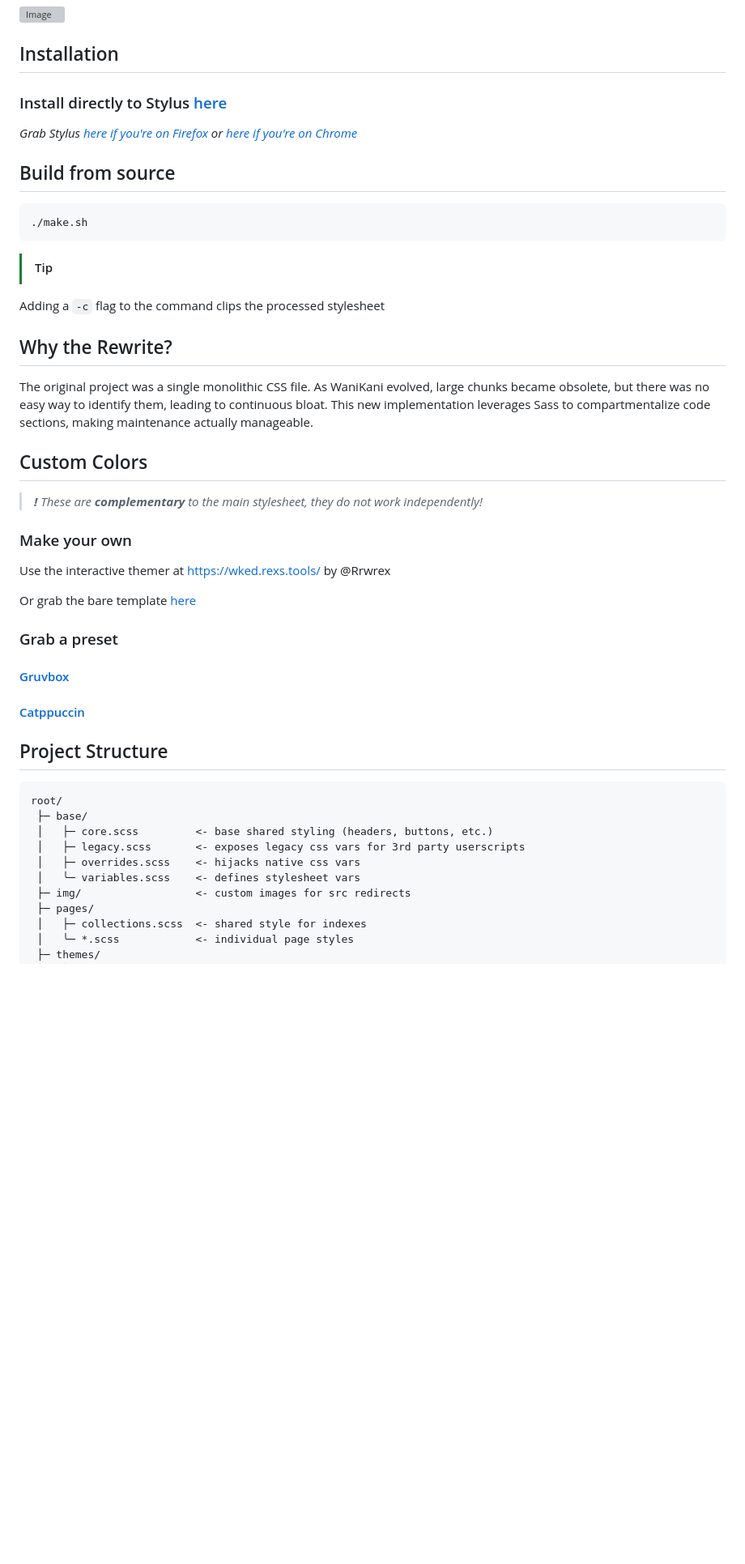
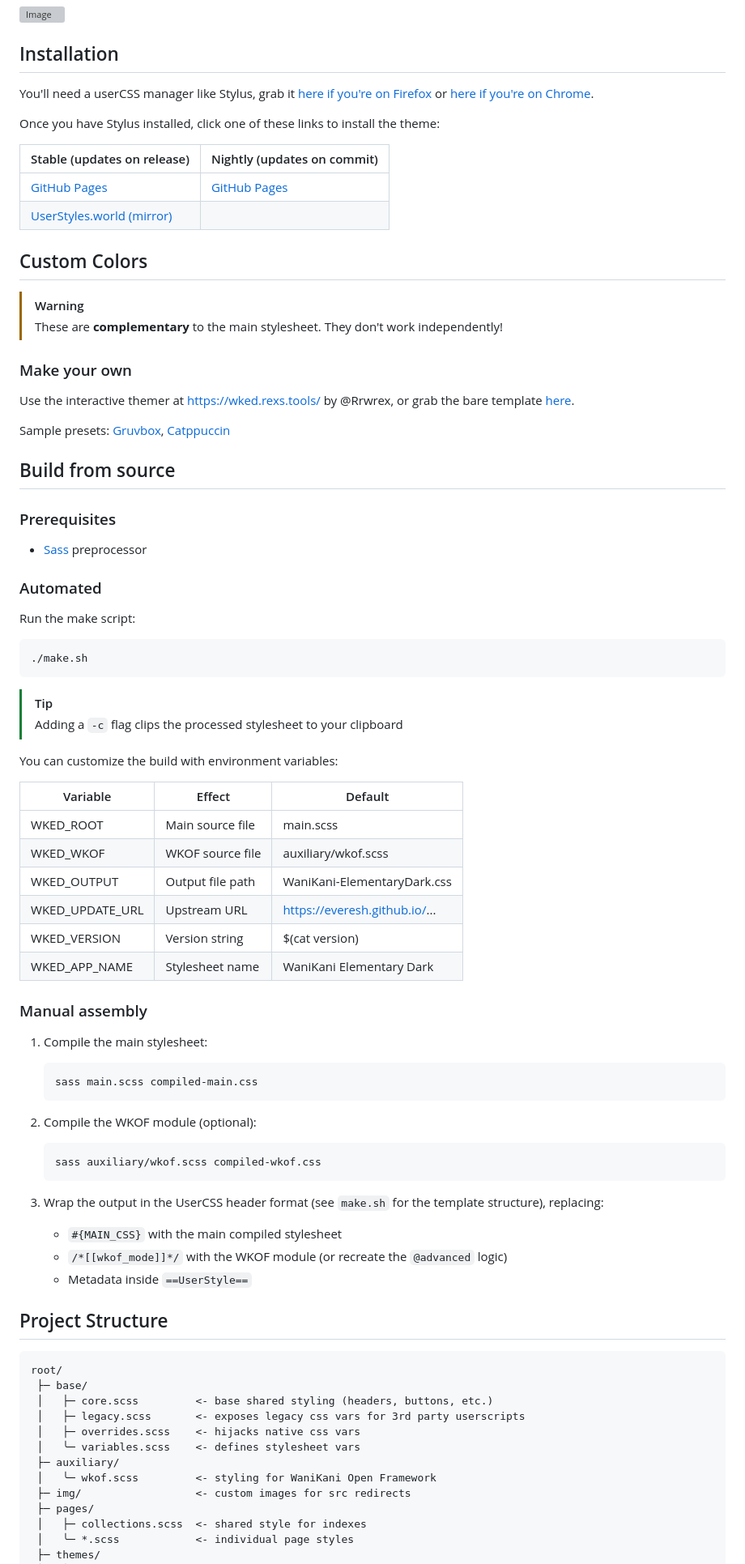
Before and after one commit to Everesh/WaniKani-ElementaryDark, a Markdown page: README.md, the part around one of its changes. Shown at 81% size. GitHub-like rendering; blank space fills up the shorter version; grey boxes are pictures that could not be loaded.

````diff
--- a/README.md
+++ b/README.md
@@ -8,37 +8,70 @@ Successor to [WKElementaryDark](https://github.com/Sepitus-exe/WKElementaryDark)
 
 ## Installation
 
-### Install directly to Stylus [here](https://userstyles.world/api/style/22026.user.css)
+You'll need a userCSS manager like Stylus, grab it [here if you're on Firefox](https://addons.mozilla.org/en-US/firefox/addon/styl-us/) or [here if you're on Chrome](https://chrome.google.com/webstore/detail/stylus/clngdbkpkpeebahjckkjfobafhncgmne?hl=en).
 
-*Grab Stylus [here if you're on Firefox](https://addons.mozilla.org/en-US/firefox/addon/styl-us/) or [here if you're on Chrome](https://chrome.google.com/webstore/detail/stylus/clngdbkpkpeebahjckkjfobafhncgmne?hl=en)*
+Once you have Stylus installed, click one of these links to install the theme:
+
+| Stable (updates on release) | Nightly (updates on commit) |
+|-|-|
+|[GitHub Pages](https://everesh.github.io/WaniKani-ElementaryDark/WaniKani-ElementaryDark.user.css) | [GitHub Pages](https://everesh.github.io/WaniKani-ElementaryDark/WaniKani-ElementaryDark-nightly.user.css) |
+| [UserStyles.world (mirror)](https://userstyles.world/api/style/22026.user.css) |
+
+## Custom Colors
+
+> [!WARNING]
+> These are **complementary** to the main stylesheet. They don't work independently!
+
+### Make your own
+
+Use the interactive themer at https://wked.rexs.tools/ by @Rrwrex, or grab the bare template [here](https://github.com/Everesh/WaniKani-ElementaryDark/blob/main/themes/template.css).
+
+Sample presets: [Gruvbox](https://github.com/Everesh/WaniKani-ElementaryDark/raw/refs/heads/main/themes/gruvbox.user.css), [Catppuccin](https://github.com/Everesh/WaniKani-ElementaryDark/raw/refs/heads/main/themes/catppuccin.user.css)
 
 ## Build from source
+
+### Prerequisites
+
+- [Sass](https://sass-lang.com) preprocessor
+
+### Automated
+
+Run the make script:
 
 ```sh
 ./make.sh
 ```
 
 > [!TIP]
-Adding a `-c` flag to the command clips the processed stylesheet
+> Adding a `-c` flag clips the processed stylesheet to your clipboard
 
-## Why the Rewrite?
+You can customize the build with environment variables:
 
-The original project was a single monolithic CSS file. As WaniKani evolved, large chunks became obsolete, but there was no easy way to identify them, leading to continuous bloat. This new implementation leverages Sass to compartmentalize code sections, making maintenance actually manageable.
+| Variable | Effect | Default |
+|-|-|-|
+| WKED_ROOT | Main source file | main.scss |
+| WKED_WKOF | WKOF source file | auxiliary/wkof.scss |
+| WKED_OUTPUT | Output file path | WaniKani-ElementaryDark.css |
+| WKED_UPDATE_URL | Upstream URL | https://everesh.github.io/... |
+| WKED_VERSION | Version string | $(cat version) |
+| WKED_APP_NAME | Stylesheet name | WaniKani Elementary Dark |
 
-## Custom Colors
-> ___!___ *These are **complementary** to the main stylesheet, they do not work independently!*
+### Manual assembly
 
-### Make your own
+1. Compile the main stylesheet:
+   ```sh
+   sass main.scss compiled-main.css
+   ```
 
-Use the interactive themer at https://wked.rexs.tools/ by @Rrwrex
+2. Compile the WKOF module (optional):
+   ```sh
+   sass auxiliary/wkof.scss compiled-wkof.css
+   ```
 
-Or grab the bare template [here](https://github.com/Everesh/WaniKani-ElementaryDark/blob/main/themes/template.css)
-
-### Grab a preset
-
-#### [Gruvbox](https://github.com/Everesh/WaniKani-ElementaryDark/raw/refs/heads/main/themes/gruvbox.user.css)
-
-#### [Catppuccin](https://github.com/Everesh/WaniKani-ElementaryDark/raw/refs/heads/main/themes/catppuccin.user.css)
+3. Wrap the output in the UserCSS header format (see `make.sh` for the template structure), replacing:
+   - `#{MAIN_CSS}` with the main compiled stylesheet
+   - `/*[[wkof_mode]]*/` with the WKOF module (or recreate the `@advanced` logic)
+   - Metadata inside `==UserStyle==`
 
 ## Project Structure
 
@@ -49,6 +82,8 @@ root/
  │   ├─ legacy.scss       <- exposes legacy css vars for 3rd party userscripts
  │   ├─ overrides.scss    <- hijacks native css vars
  │   ╰─ variables.scss    <- defines stylesheet vars
+ ├─ auxiliary/
+ │   ╰─ wkof.scss         <- styling for WaniKani Open Framework
  ├─ img/                  <- custom images for src redirects
  ├─ pages/
  │   ├─ collections.scss  <- shared style for indexes
````
Also changed, not shown: other parts of README.md (+5 -2 lines).
